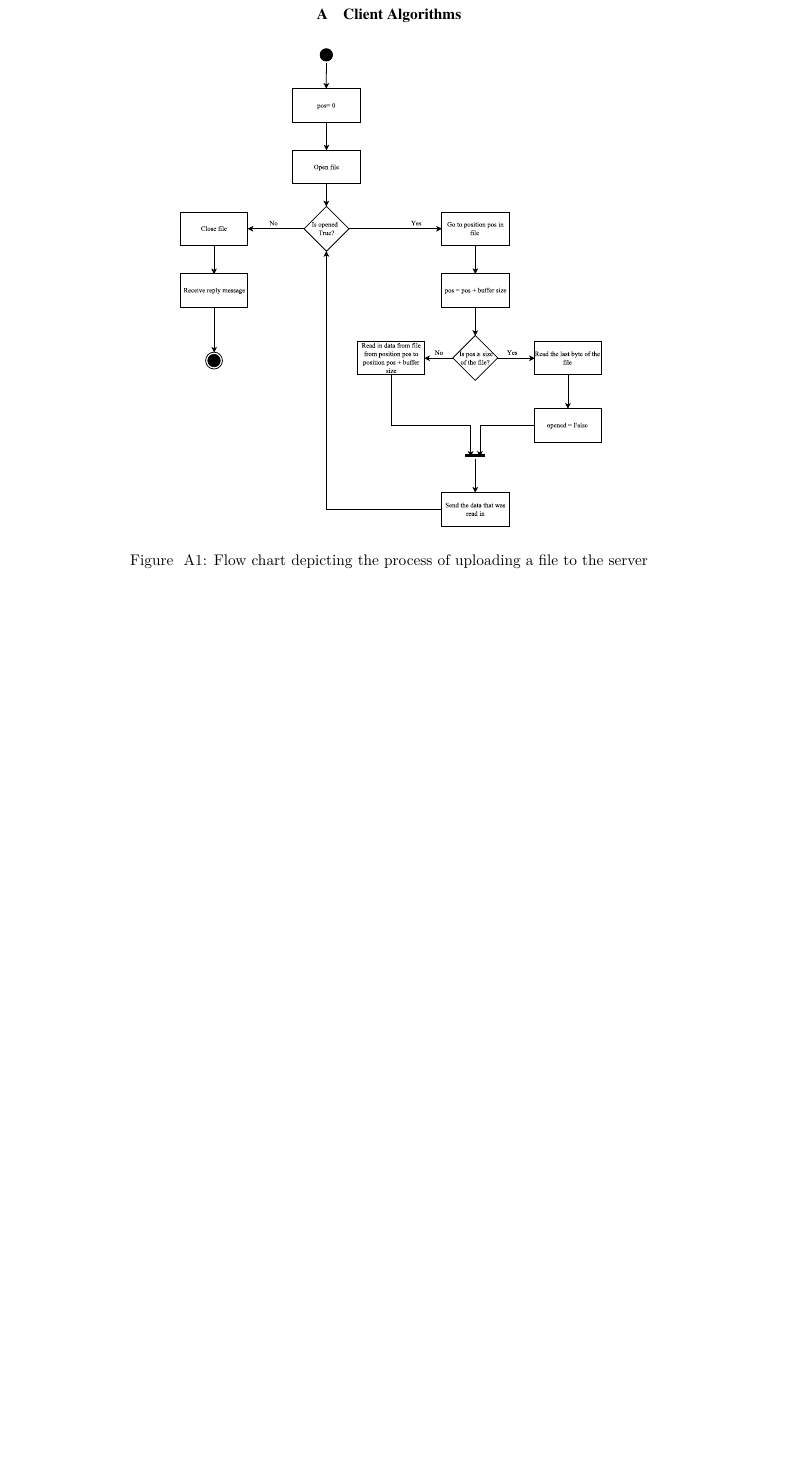
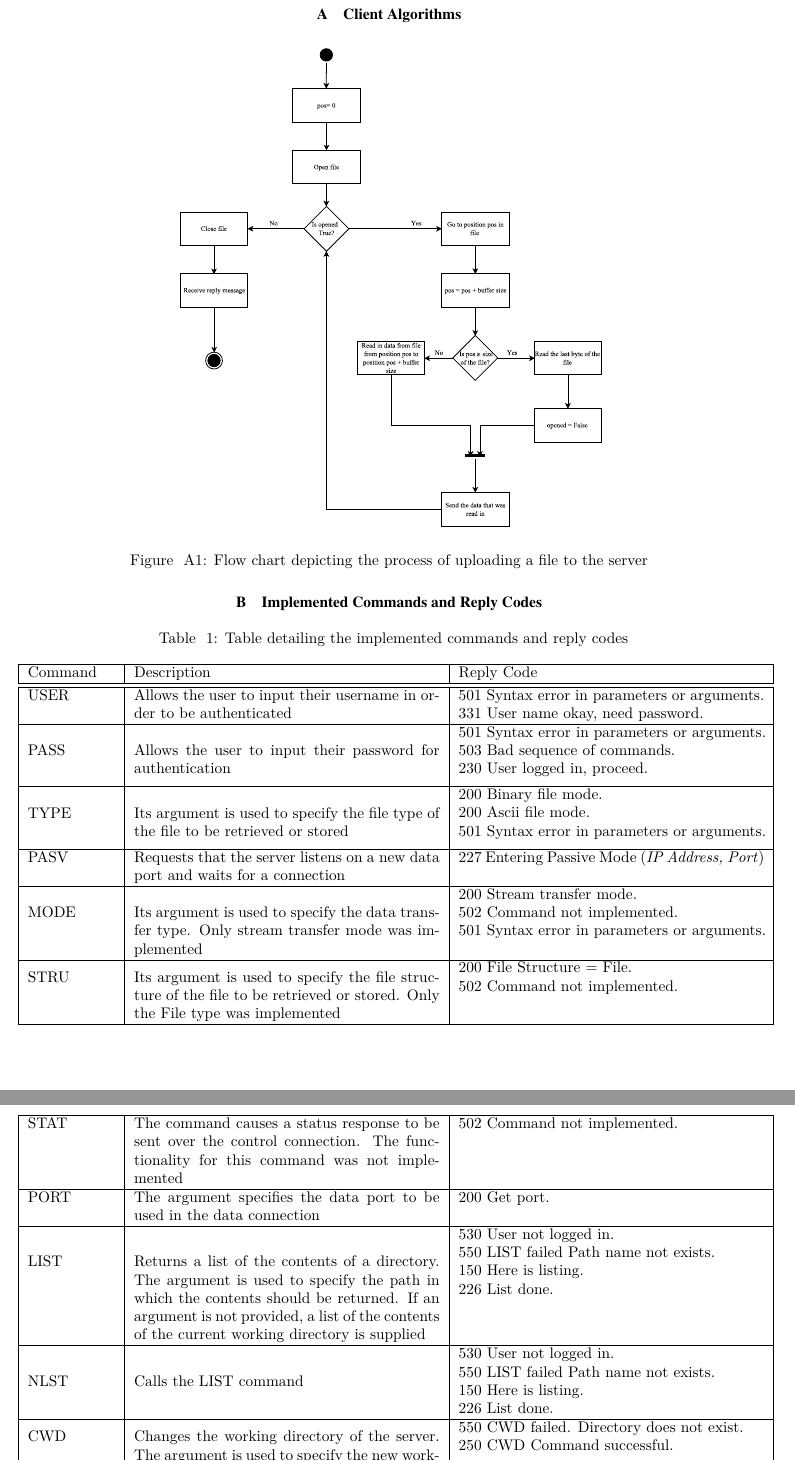
Before and after one commit to JaredP94/FTP-Python, a LaTeX document (Report/Networks Report.tex): part of page 5 of 5 before the commit and two parts of pages 5 and 6 of 7 after it, the two joined at a grey line, cut so that both start at the same text, the shorter picture padded with empty space. Compiled offline with pdfLaTeX.

Commit message:
List of commands and replies + more spelling

```diff
--- a/Report/Networks Report.tex
+++ b/Report/Networks Report.tex
@@ -19,6 +19,7 @@
 \usepackage{algorithm,algpseudocode}
 \usepackage{balance}
 \usepackage{pdfpages}
+\usepackage{longtable}
 \usepackage{tikz} % for drawing stuff
 \usetikzlibrary{positioning} % for relative coordinates
 \usepackage{color} %red, green, blue, yellow, cyan, magenta, black, white
@@ -213,3 +227,36 @@ The design, implementation and testing of a File Transfer Application was presen
 	\label{fig:upload}
 \end{figure}
 
+
+\section{Implemented Commands and Reply Codes}
+
+
+\begin{longtable}{|p{2cm}|p{7cm}|p{7cm}|}
+		\caption{Table detailing the implemented commands and reply codes}
+		\label{tab:commands} \\
+	\hline
+	Command & Description & Reply Code \\
+	\hline
+	\hline
+USER	& Allows the user to input their username in order to be authenticated  &  501 Syntax error in parameters or arguments. 331 User name okay, need password. \\
+	\hline
+PASS	& Allows the user to input their password for authentication & \makecell[l]{501 Syntax error in parameters or arguments.\\503 Bad sequence of commands. \\230 User logged in, proceed.} \\
+	\hline
+TYPE	& Its argument is used to specify the file type of the file to be retrieved or stored & \makecell[l]{200 Binary file mode.\\200 Ascii file mode. \\501 Syntax error in parameters or arguments.}\\
+	\hline
+PASV	& Requests that the server listens on a new data port and waits for a connection & 227 Entering Passive Mode (\textit{IP Address, Port}) \\
+	\hline
+MODE	& Its argument is used to specify the data transfer type. Only stream transfer mode was implemented & \makecell[l]{200 Stream transfer mode. \\502 Command not implemented. \\501 Syntax error in parameters or arguments.} \\
+	\hline
+STRU	& Its argument is used to specify the file structure of the file to be retrieved or stored. Only the File type was implemented  & \makecell[l]{200 File Structure = File. \\502 Command not implemented.} \\
+	\hline
+STAT	& The command causes a status response to be sent over the control connection. The functionality for this command was not implemented & 502 Command not implemented. \\
+	\hline
+PORT	& The argument specifies the data port to be used in the data connection & 200 Get port. \\
+	\hline
+LIST & Returns a list of the contents of a directory. The argument is used to specify the path in which the contents should be returned. If an argument is not provided, a list of the contents of the current working directory is supplied &\makecell[l]{530 User not logged in. \\550 LIST failed Path name not exists. \\150 Here is listing. \\226 List done.}\\
+	\hline
+NLST & Calls the LIST command & \makecell[l]{530 User not logged in. \\550 LIST failed Path name not exists. \\150 Here is listing. \\226 List done.} \\
+	\hline
+CWD	& Changes the working directory of the server. The argument is used to specify the new working directory.  & \makecell[l]{550 CWD failed. Directory does not exist. \\250 CWD Command successful.} \\
+	\hline
@@ -216,3 +294,6 @@ The design, implementation and testing of a File Transfer Application was presen
+\end{longtable}
+
+
 \end{appendix}
 
 \end{document}
```
Also changed, not shown: Code/ftpserver.py (+2 -2 lines), Report/Networks Report.pdf, Report/Networks Report.tex (44 more changed lines).
